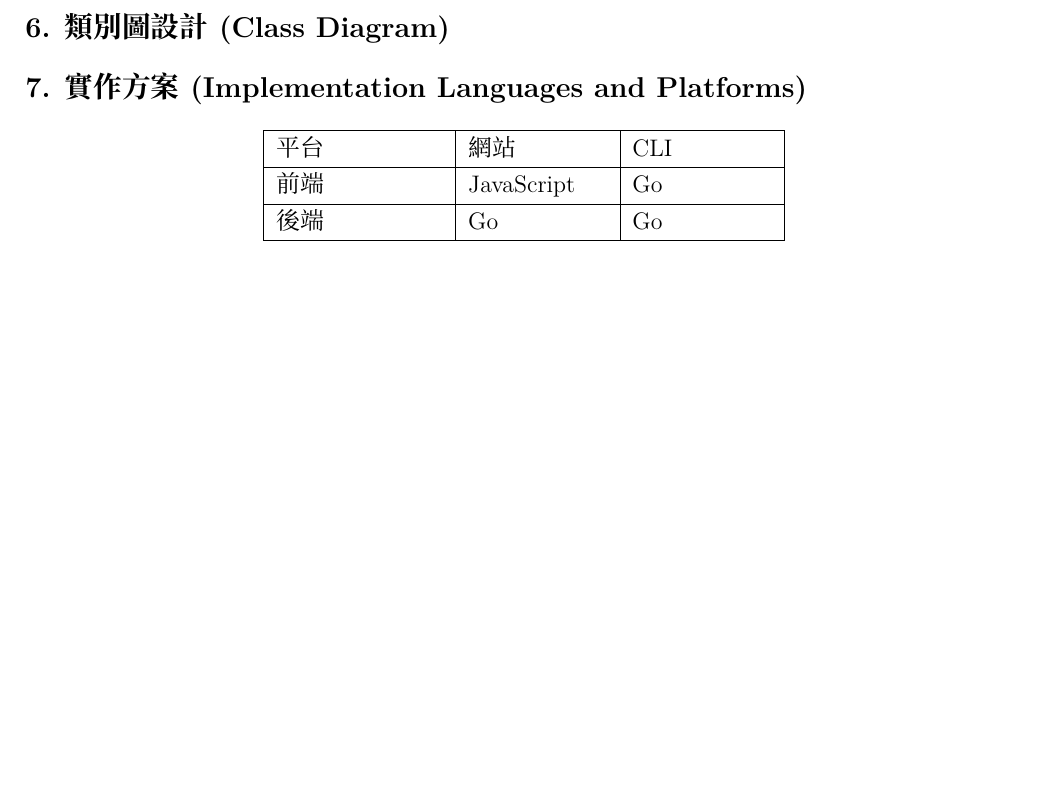
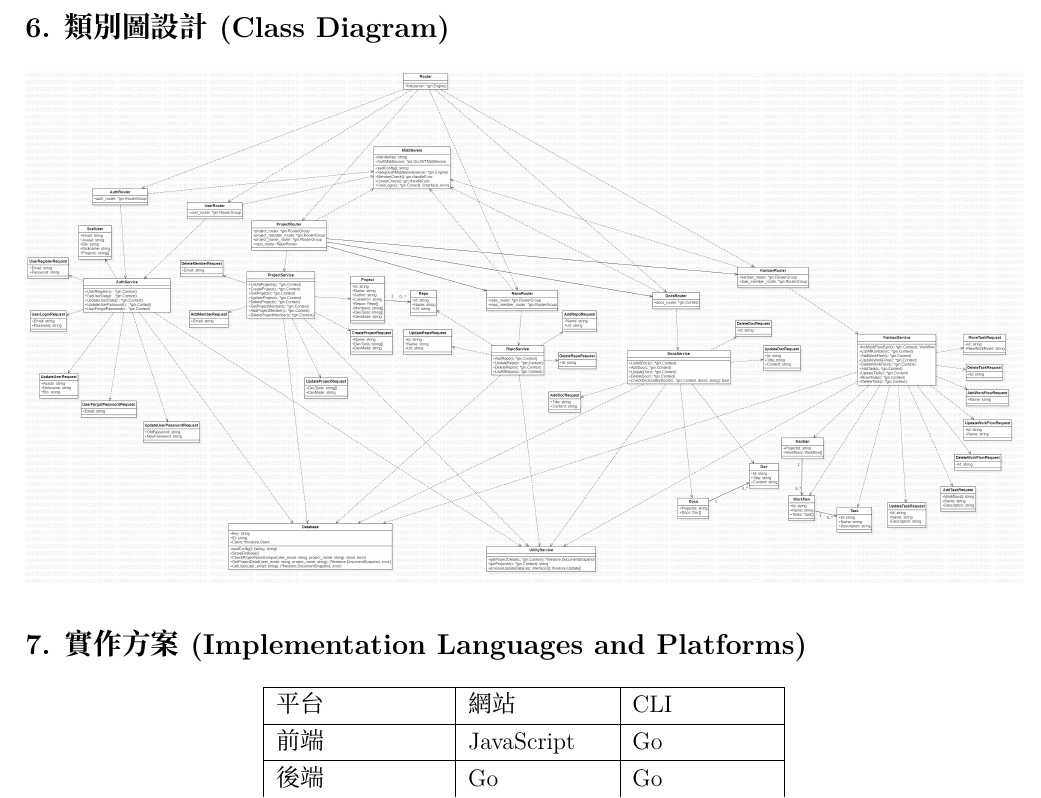
Before and after one commit to ScafTeam/scaf-team, a LaTeX document (SDD/SDD.tex): part of page 44 of 46, cut so that both start at the same text, the shorter picture padded with empty space. Compiled offline with XeLaTeX; a missing font is replaced by an installed copy or a similar font.

Commit message:
add: UML

```diff
--- a/SDD/SDD.tex
+++ b/SDD/SDD.tex
@@ -1808,6 +1808,8 @@
 \end{enumerate}
 
 \section*{6. 類別圖設計(Class Diagram)}
+
+\includegraphics[width=\textwidth]{assets/SCAF_B_UML.jpg}
 
 % \begin{obeylines}
 % 	\parindent=0pt
```
Also changed, not shown: SDD/assets/SCAF_B_UML.jpg (added), 1 other file.
